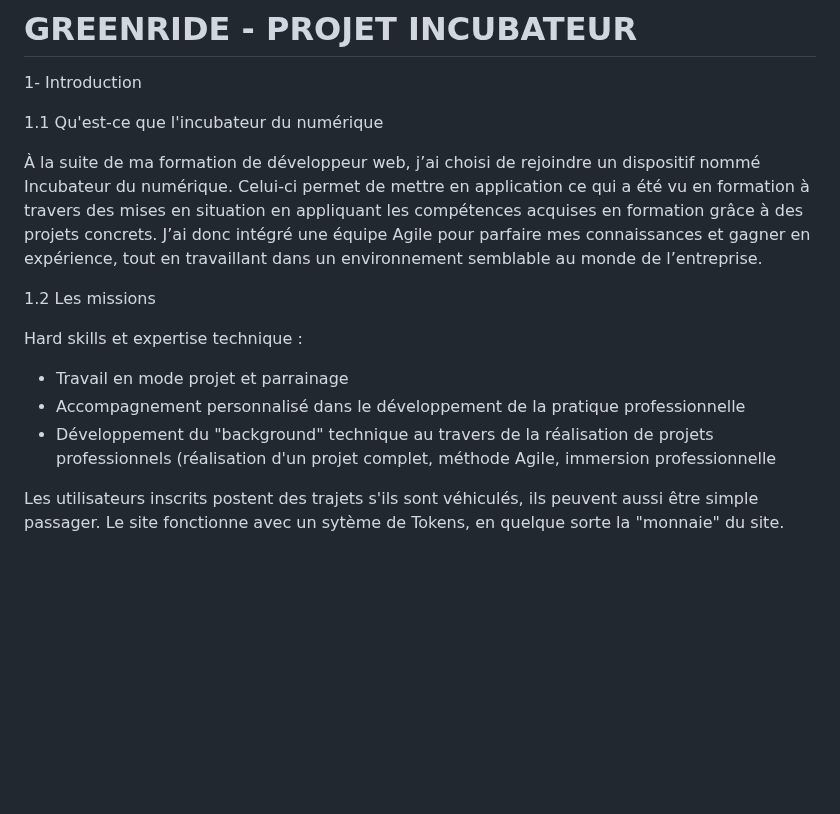
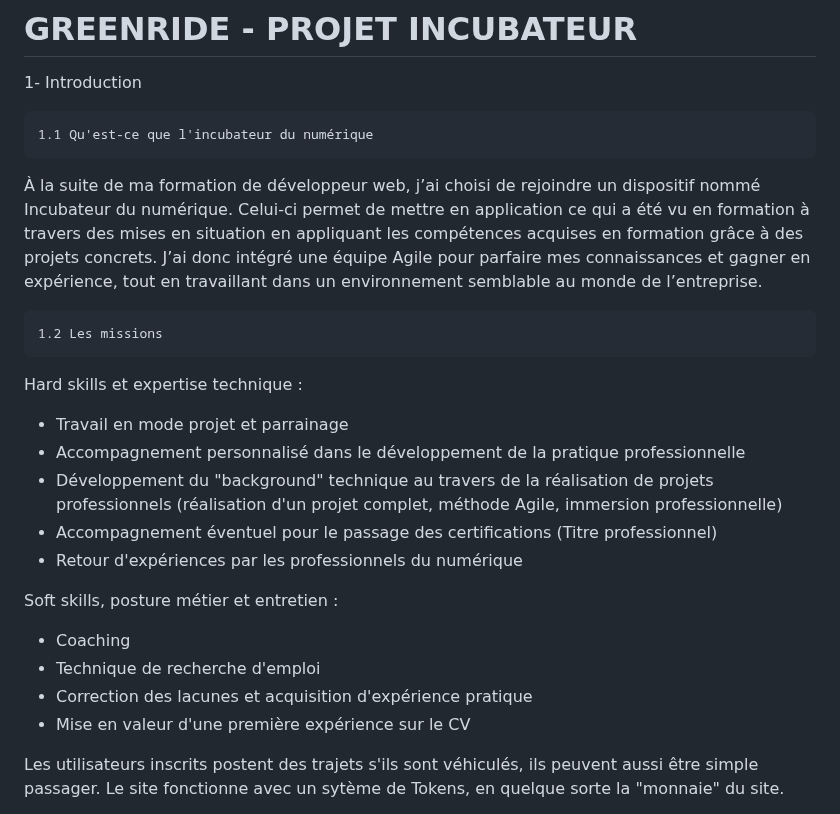
Before and after one commit to cedric-chimot/Greenride, a Markdown page: README.md, the part around the change. GitHub-like rendering; blank space fills up the shorter version.

```diff
--- a/README.md
+++ b/README.md
@@ -2,19 +2,30 @@
 
 1-	Introduction
 
-1.1 Qu'est-ce que l'incubateur du numérique
+	1.1 Qu'est-ce que l'incubateur du numérique
 
 À la suite de ma formation de développeur web, j’ai choisi de rejoindre un dispositif nommé Incubateur du 		numérique.
 Celui-ci permet de mettre en application ce qui a été vu en formation à travers des mises en situation en 		appliquant les compétences acquises en formation grâce à des projets concrets.
 J’ai donc intégré une équipe Agile pour parfaire mes connaissances et gagner en expérience, tout en travaillant 	dans un environnement semblable au monde de l’entreprise.
 
-1.2 Les missions
+	1.2 Les missions
 
 Hard skills et expertise technique :
 
 - Travail en mode projet et parrainage
 - Accompagnement personnalisé dans le développement de la pratique professionnelle
-- Développement du "background" technique au travers de la réalisation de projets professionnels (réalisation d'un projet complet, méthode Agile, immersion professionnelle
+- Développement du "background" technique au travers de la réalisation de projets professionnels (réalisation d'un projet complet, méthode Agile, immersion professionnelle)
+- Accompagnement éventuel pour le passage des certifications (Titre professionnel)
+- Retour d'expériences par les professionnels du numérique
+
+Soft skills, posture métier et entretien :
+
+- Coaching
+- Technique de recherche d'emploi
+- Correction des lacunes et acquisition d'expérience pratique
+- Mise en valeur d'une première expérience sur le CV
+
+
 
 
 
```
